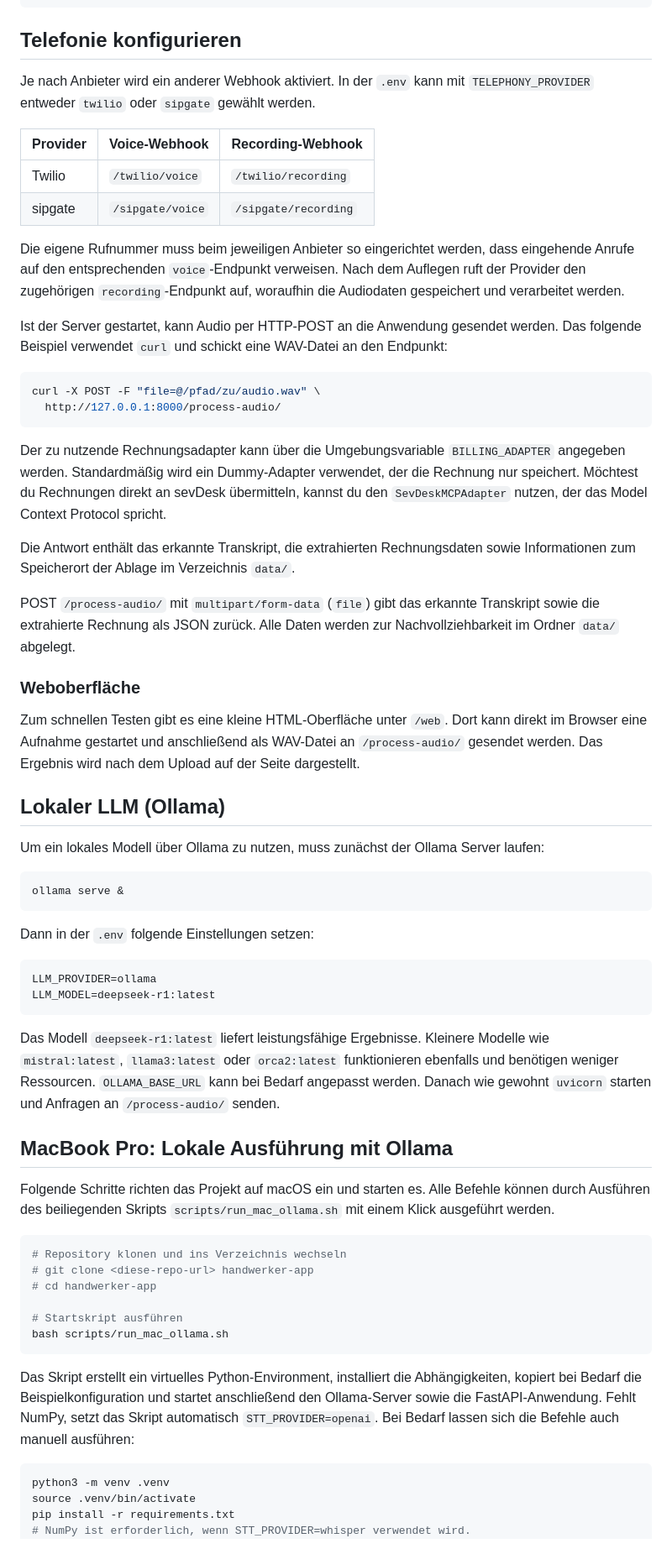
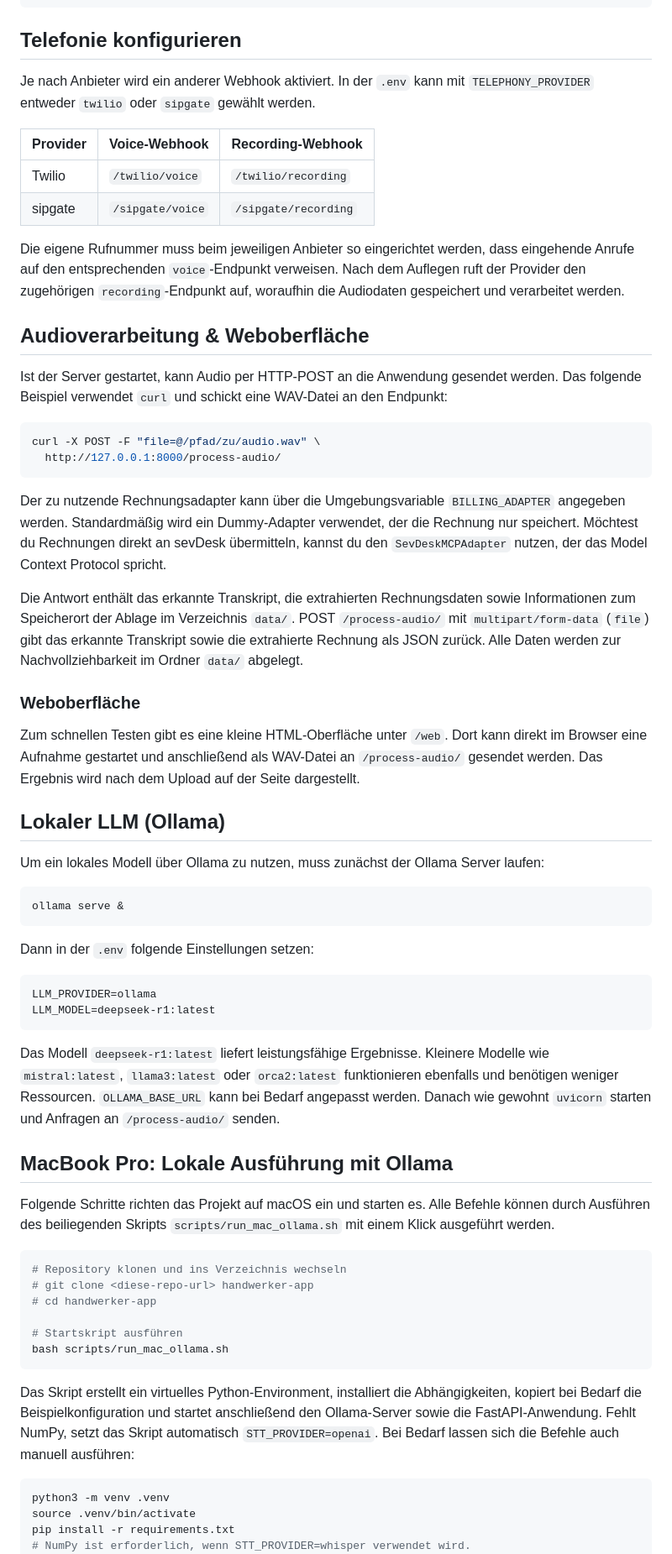
Before and after one commit to bfindeiss/handwerker-app, a Markdown page: README.md, the part around the change printed below. Shown: that part at 84% size. GitHub-like rendering.

````diff
--- a/README.md
+++ b/README.md
@@ -28,60 +44,52 @@ uvicorn app.main:app --reload
 
 ## Telefonie konfigurieren
 
-Je nach Anbieter wird ein anderer Webhook aktiviert. In der `.env` kann mit
-`TELEPHONY_PROVIDER` entweder `twilio` oder `sipgate` gewählt werden.
+Je nach Anbieter wird ein anderer Webhook aktiviert. In der `.env` kann mit `TELEPHONY_PROVIDER` entweder `twilio` oder `sipgate` gewählt werden.
 
 | Provider | Voice-Webhook                | Recording-Webhook             |
 | -------- | --------------------------- | ----------------------------- |
 | Twilio   | `/twilio/voice`             | `/twilio/recording`           |
 | sipgate  | `/sipgate/voice`            | `/sipgate/recording`          |
 
-Die eigene Rufnummer muss beim jeweiligen Anbieter so eingerichtet werden,
-dass eingehende Anrufe auf den entsprechenden `voice`-Endpunkt verweisen.
-Nach dem Auflegen ruft der Provider den zugehörigen `recording`-Endpunkt auf,
-woraufhin die Audiodaten gespeichert und verarbeitet werden.
+Die eigene Rufnummer muss beim jeweiligen Anbieter so eingerichtet werden, dass eingehende Anrufe auf den entsprechenden `voice`-Endpunkt verweisen. Nach dem Auflegen ruft der Provider den zugehörigen `recording`-Endpunkt auf, woraufhin die Audiodaten gespeichert und verarbeitet werden.
 
-Ist der Server gestartet, kann Audio per HTTP-POST an die Anwendung
-gesendet werden. Das folgende Beispiel verwendet `curl` und schickt
-eine WAV-Datei an den Endpunkt:
+## Audioverarbeitung & Weboberfläche
+
+Ist der Server gestartet, kann Audio per HTTP-POST an die Anwendung gesendet werden. Das folgende Beispiel verwendet `curl` und schickt eine WAV-Datei an den Endpunkt:
 
 ```bash
 curl -X POST -F "file=@/pfad/zu/audio.wav" \
   http://127.0.0.1:8000/process-audio/
 ```
 
-Der zu nutzende Rechnungsadapter kann über die Umgebungsvariable
-`BILLING_ADAPTER` angegeben werden. Standardmäßig wird ein Dummy-Adapter
-verwendet, der die Rechnung nur speichert.
-Möchtest du Rechnungen direkt an sevDesk übermitteln, kannst du den
-`SevDeskMCPAdapter` nutzen, der das Model Context Protocol spricht.
+Der zu nutzende Rechnungsadapter kann über die Umgebungsvariable `BILLING_ADAPTER` angegeben werden. Standardmäßig wird ein Dummy-Adapter verwendet, der die Rechnung nur speichert. Möchtest du Rechnungen direkt an sevDesk übermitteln, kannst du den `SevDeskMCPAdapter` nutzen, der das Model Context Protocol spricht.
 
-Die Antwort enthält das erkannte Transkript, die extrahierten
-Rechnungsdaten sowie Informationen zum Speicherort der Ablage im
-Verzeichnis `data/`.
-
-POST `/process-audio/` mit `multipart/form-data` (`file`) gibt das erkannte Transkript sowie die extrahierte Rechnung als JSON zurück. Alle Daten werden zur Nachvollziehbarkeit im Ordner `data/` abgelegt.
+Die Antwort enthält das erkannte Transkript, die extrahierten Rechnungsdaten sowie Informationen zum Speicherort der Ablage im Verzeichnis `data/`. POST `/process-audio/` mit `multipart/form-data` (`file`) gibt das erkannte Transkript sowie die extrahierte Rechnung als JSON zurück. Alle Daten werden zur Nachvollziehbarkeit im Ordner `data/` abgelegt.
 
 ### Weboberfläche
+
 Zum schnellen Testen gibt es eine kleine HTML-Oberfläche unter `/web`. Dort kann direkt im Browser eine Aufnahme gestartet und anschließend als WAV-Datei an `/process-audio/` gesendet werden. Das Ergebnis wird nach dem Upload auf der Seite dargestellt.
 
 ## Lokaler LLM (Ollama)
+
 Um ein lokales Modell über Ollama zu nutzen, muss zunächst der Ollama Server laufen:
+
 ```bash
 ollama serve &
 ```
+
 Dann in der `.env` folgende Einstellungen setzen:
+
 ```bash
 LLM_PROVIDER=ollama
 LLM_MODEL=deepseek-r1:latest
 ```
-Das Modell `deepseek-r1:latest` liefert leistungsfähige Ergebnisse. Kleinere Modelle wie `mistral:latest`, `llama3:latest` oder `orca2:latest` funktionieren ebenfalls und benötigen weniger Ressourcen.
-`OLLAMA_BASE_URL` kann bei Bedarf angepasst werden. Danach wie gewohnt `uvicorn` starten und Anfragen an `/process-audio/` senden.
+
+Das Modell `deepseek-r1:latest` liefert leistungsfähige Ergebnisse. Kleinere Modelle wie `mistral:latest`, `llama3:latest` oder `orca2:latest` funktionieren ebenfalls und benötigen weniger Ressourcen. `OLLAMA_BASE_URL` kann bei Bedarf angepasst werden. Danach wie gewohnt `uvicorn` starten und Anfragen an `/process-audio/` senden.
 
 ## MacBook Pro: Lokale Ausführung mit Ollama
-Folgende Schritte richten das Projekt auf macOS ein und starten es. Alle Befehle
-können durch Ausführen des beiliegenden Skripts `scripts/run_mac_ollama.sh`
-mit einem Klick ausgeführt werden.
+
+Folgende Schritte richten das Projekt auf macOS ein und starten es. Alle Befehle können durch Ausführen des beiliegenden Skripts `scripts/run_mac_ollama.sh` mit einem Klick ausgeführt werden.
 
 ```bash
 # Repository klonen und ins Verzeichnis wechseln
@@ -92,11 +100,7 @@ mit einem Klick ausgeführt werden.
 bash scripts/run_mac_ollama.sh
 ```
 
-Das Skript erstellt ein virtuelles Python-Environment, installiert die
-Abhängigkeiten, kopiert bei Bedarf die Beispielkonfiguration und startet
-anschließend den Ollama-Server sowie die FastAPI-Anwendung.
-Fehlt NumPy, setzt das Skript automatisch `STT_PROVIDER=openai`.
-Bei Bedarf lassen sich die Befehle auch manuell ausführen:
+Das Skript erstellt ein virtuelles Python-Environment, installiert die Abhängigkeiten, kopiert bei Bedarf die Beispielkonfiguration und startet anschließend den Ollama-Server sowie die FastAPI-Anwendung. Fehlt NumPy, setzt das Skript automatisch `STT_PROVIDER=openai`. Bei Bedarf lassen sich die Befehle auch manuell ausführen:
 
 ```bash
 python3 -m venv .venv
````
Also changed, not shown: other parts of README.md (+31 -43 lines).
